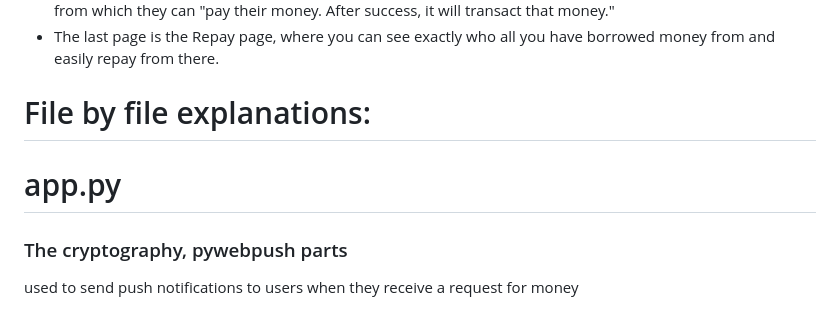
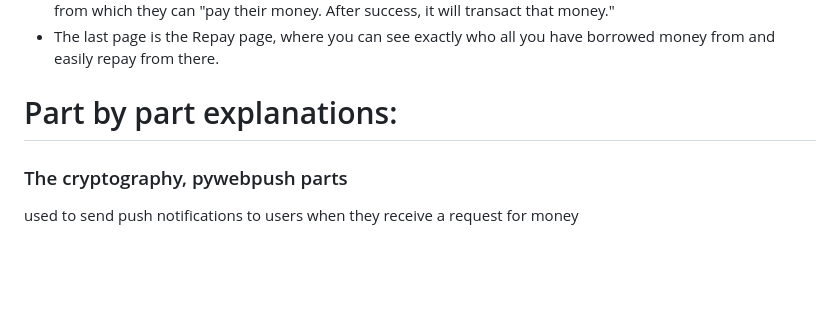
Before and after one commit to adarsh-prajeesh/CS50-Borrow, a Markdown page: README.md, the part around the change. GitHub-like rendering; blank space fills up the shorter version.

Commit message:
not finished
Updated the README to reflect part-by-part explanations instead of file-by-file.

```diff
--- a/README.md
+++ b/README.md
@@ -10,8 +10,7 @@ It uses flask, HTML, JS and CSS and runs on the flask server
 - The next page we can see is the Request page, where we can request money from all the users on the website and how much money we need. You can click on the request button.
 - The next page is the Lend page, where we can accept the requests of people who have asked for money from us. These requests, when accepted, will prompt a payment window, which is a simple gateway that I made, from which they can "pay their money. After success, it will transact that money."
 - The last page is the Repay page, where you can see exactly who all you have borrowed money from and easily repay from there.
-# File by file explanations:
-# app.py
+# Part by part explanations:
 ### The cryptography, pywebpush parts
 used to send push notifications to users when they receive a request for money
 ### The SQL part
```
